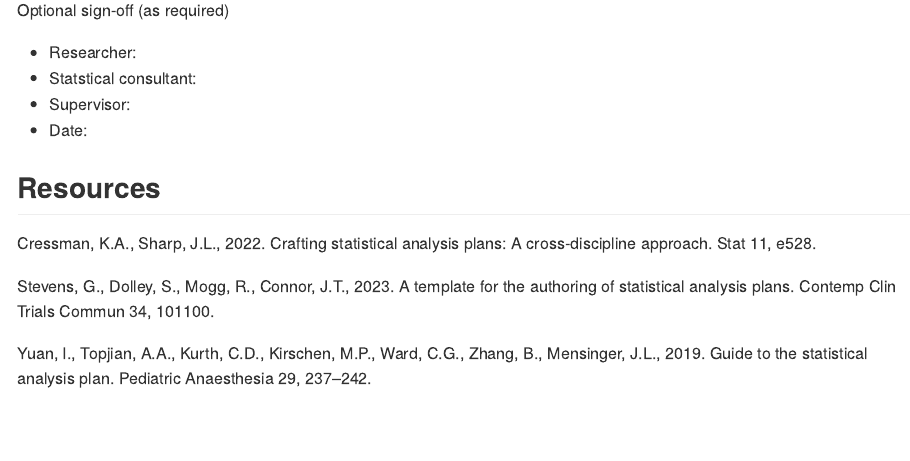
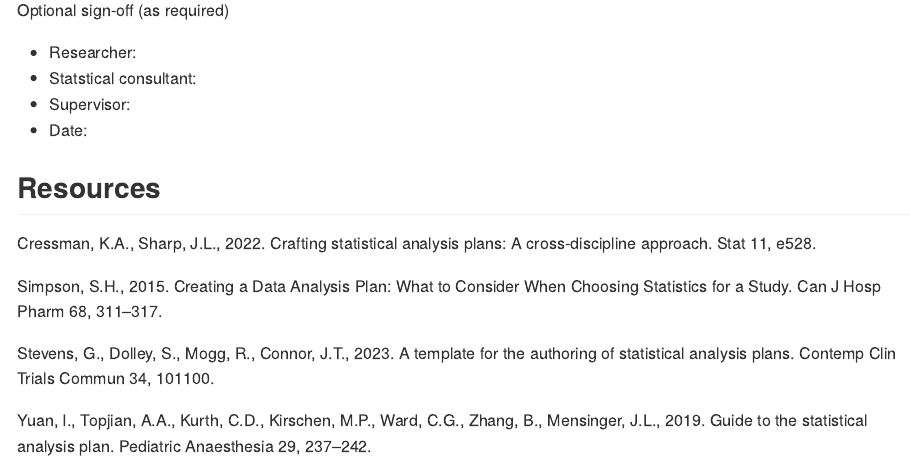
Before and after one commit to weharris/templates-cheatsheets, a Quarto document (Templates/data-analysis-plan/template-data-analysis-plan.qmd): the page in a window 1100 px wide, from 2330 px down. The pictures show the output file Templates/data-analysis-plan/template-data-analysis-plan.md that the author committed with the source, drawn offline in the style of GitHub.

Commit message:
Add reference to Simpson (2015) in Data Analysis Plan templates for enhanced guidance on statistical considerations.

```diff
--- a/Templates/data-analysis-plan/template-data-analysis-plan.qmd
+++ b/Templates/data-analysis-plan/template-data-analysis-plan.qmd
@@ -114,6 +114,8 @@ Overall analytical approach, including:
 
 Cressman, K.A., Sharp, J.L., 2022. Crafting statistical analysis plans: A cross‐discipline approach. *Stat* 11, e528.
 
+Simpson, S.H., 2015. Creating a Data Analysis Plan: What to Consider When Choosing Statistics for a Study. *Can J Hosp Pharm* 68, 311–317.
+
 Stevens, G., Dolley, S., Mogg, R., Connor, J.T., 2023. A template for the authoring of statistical analysis plans. *Contemp Clin Trials Commun* 34, 101100.
 
 Yuan, I., Topjian, A.A., Kurth, C.D., Kirschen, M.P., Ward, C.G., Zhang, B., Mensinger, J.L., 2019. Guide to the statistical analysis plan. *Pediatric Anaesthesia* 29, 237–242.
```
Also changed, not shown: Templates/data-analysis-plan/template-data-analysis-plan.md.
